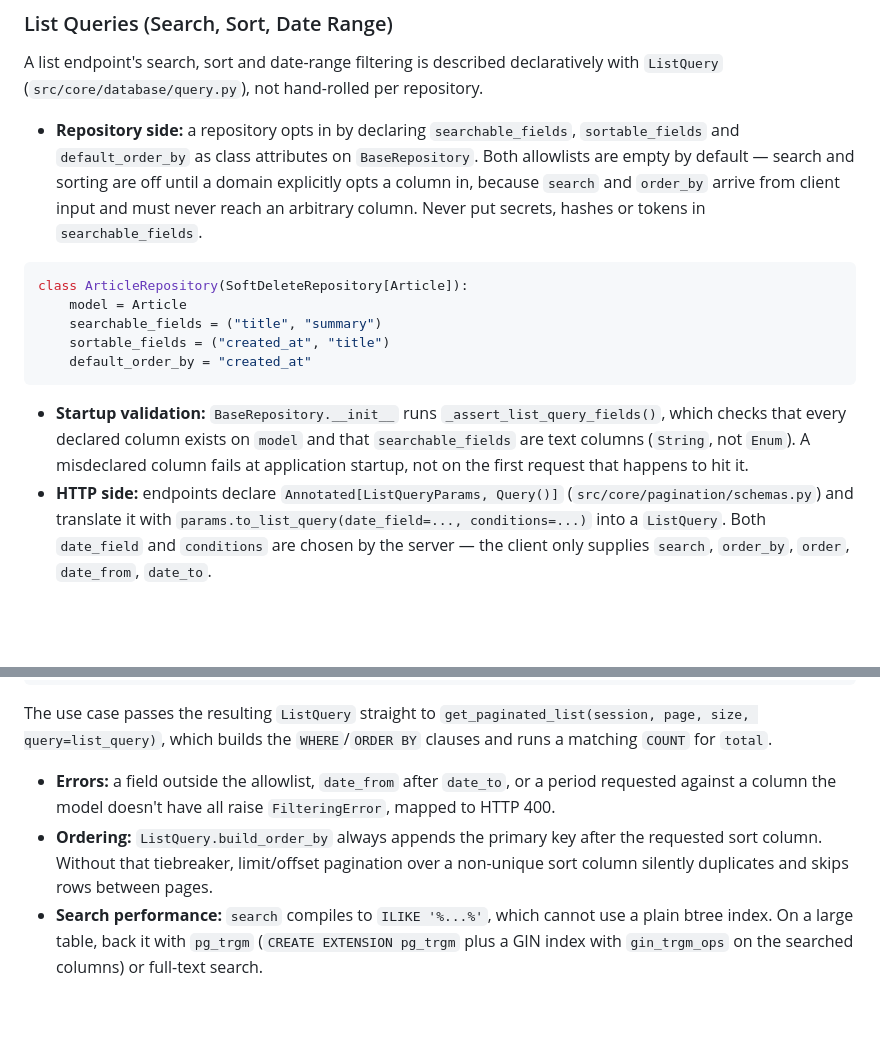
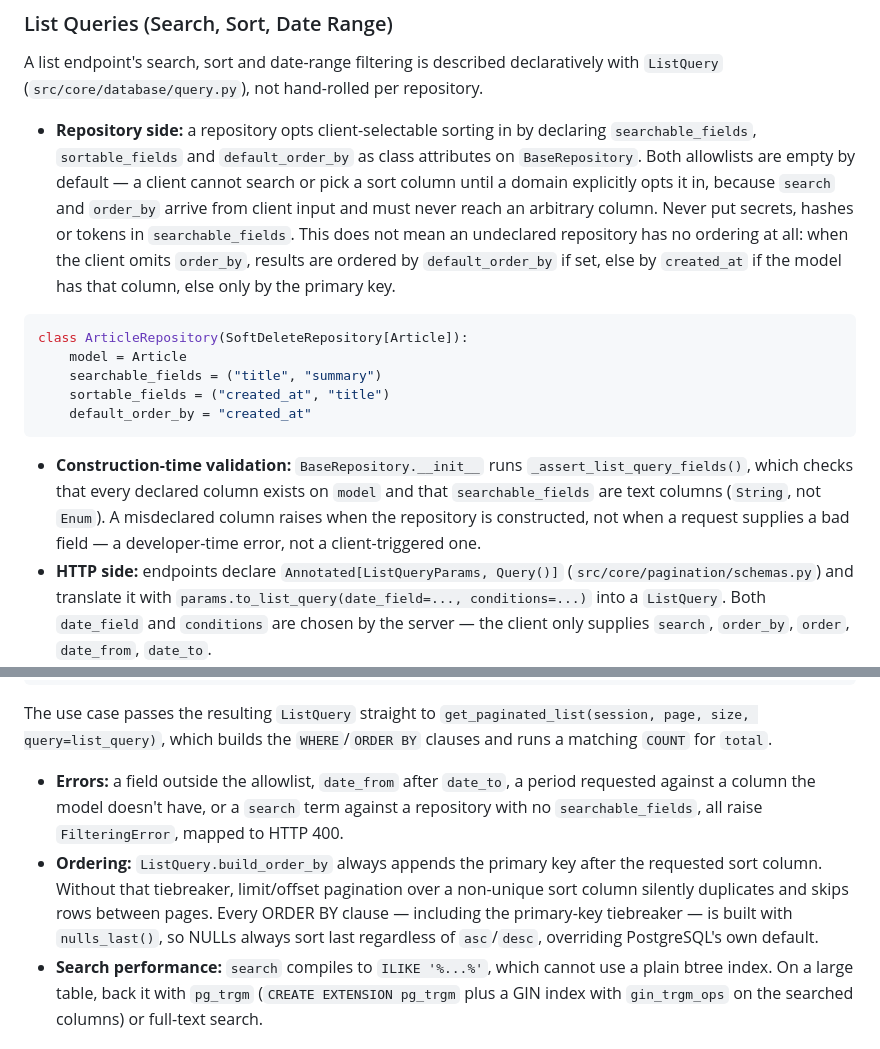
Before and after one commit to darkweid/fastapi-template, a Markdown page: docs/readme/architecture.md, 2 parts joined by grey strips. GitHub-like rendering; blank space fills up the shorter version.

Commit message:
docs: fix nulls_last, order-by fallback, construction-time timing, and search error in list queries section

````diff
--- a/docs/readme/architecture.md
+++ b/docs/readme/architecture.md
@@ -54,7 +54,7 @@ Benefits:
 ### List Queries (Search, Sort, Date Range)
 A list endpoint's search, sort and date-range filtering is described declaratively with `ListQuery` (`src/core/database/query.py`), not hand-rolled per repository.
 
-- **Repository side:** a repository opts in by declaring `searchable_fields`, `sortable_fields` and `default_order_by` as class attributes on `BaseRepository`. Both allowlists are empty by default — search and sorting are off until a domain explicitly opts a column in, because `search` and `order_by` arrive from client input and must never reach an arbitrary column. Never put secrets, hashes or tokens in `searchable_fields`.
+- **Repository side:** a repository opts client-selectable sorting in by declaring `searchable_fields`, `sortable_fields` and `default_order_by` as class attributes on `BaseRepository`. Both allowlists are empty by default — a client cannot search or pick a sort column until a domain explicitly opts it in, because `search` and `order_by` arrive from client input and must never reach an arbitrary column. Never put secrets, hashes or tokens in `searchable_fields`. This does not mean an undeclared repository has no ordering at all: when the client omits `order_by`, results are ordered by `default_order_by` if set, else by `created_at` if the model has that column, else only by the primary key.
 
 ```python
 class ArticleRepository(SoftDeleteRepository[Article]):
@@ -64,7 +64,7 @@ class ArticleRepository(SoftDeleteRepository[Article]):
     default_order_by = "created_at"
 ```
 
-- **Startup validation:** `BaseRepository.__init__` runs `_assert_list_query_fields()`, which checks that every declared column exists on `model` and that `searchable_fields` are text columns (`String`, not `Enum`). A misdeclared column fails at application startup, not on the first request that happens to hit it.
+- **Construction-time validation:** `BaseRepository.__init__` runs `_assert_list_query_fields()`, which checks that every declared column exists on `model` and that `searchable_fields` are text columns (`String`, not `Enum`). A misdeclared column raises when the repository is constructed, not when a request supplies a bad field — a developer-time error, not a client-triggered one.
 - **HTTP side:** endpoints declare `Annotated[ListQueryParams, Query()]` (`src/core/pagination/schemas.py`) and translate it with `params.to_list_query(date_field=..., conditions=...)` into a `ListQuery`. Both `date_field` and `conditions` are chosen by the server — the client only supplies `search`, `order_by`, `order`, `date_from`, `date_to`.
 
 ```python
@@ -78,8 +78,8 @@ async def list_articles(
 
 The use case passes the resulting `ListQuery` straight to `get_paginated_list(session, page, size, query=list_query)`, which builds the `WHERE`/`ORDER BY` clauses and runs a matching `COUNT` for `total`.
 
-- **Errors:** a field outside the allowlist, `date_from` after `date_to`, or a period requested against a column the model doesn't have all raise `FilteringError`, mapped to HTTP 400.
-- **Ordering:** `ListQuery.build_order_by` always appends the primary key after the requested sort column. Without that tiebreaker, limit/offset pagination over a non-unique sort column silently duplicates and skips rows between pages.
+- **Errors:** a field outside the allowlist, `date_from` after `date_to`, a period requested against a column the model doesn't have, or a `search` term against a repository with no `searchable_fields`, all raise `FilteringError`, mapped to HTTP 400.
+- **Ordering:** `ListQuery.build_order_by` always appends the primary key after the requested sort column. Without that tiebreaker, limit/offset pagination over a non-unique sort column silently duplicates and skips rows between pages. Every ORDER BY clause — including the primary-key tiebreaker — is built with `nulls_last()`, so NULLs always sort last regardless of `asc`/`desc`, overriding PostgreSQL's own default.
 - **Search performance:** `search` compiles to `ILIKE '%...%'`, which cannot use a plain btree index. On a large table, back it with `pg_trgm` (`CREATE EXTENSION pg_trgm` plus a GIN index with `gin_trgm_ops` on the searched columns) or full-text search.
 
 ### Advisory Transaction Locks
````
